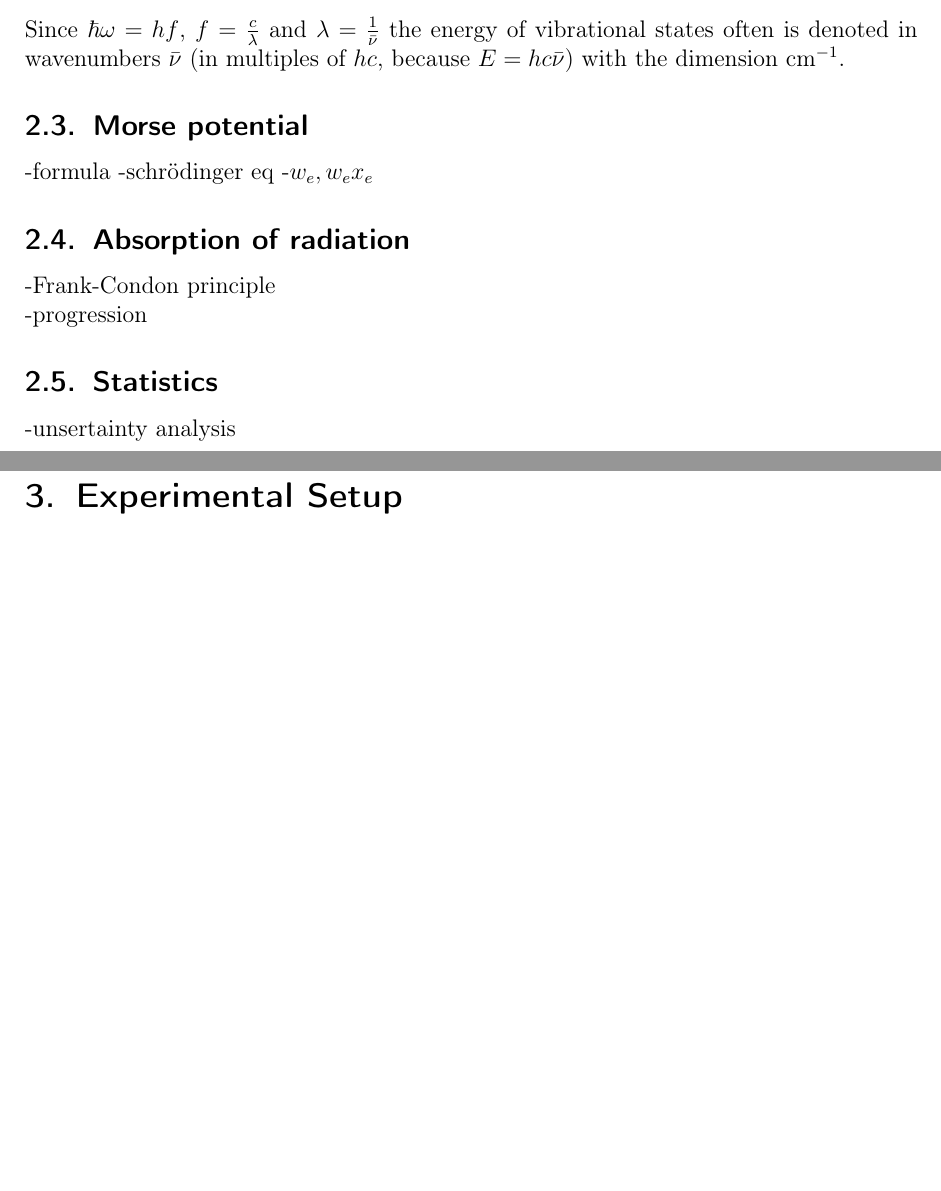
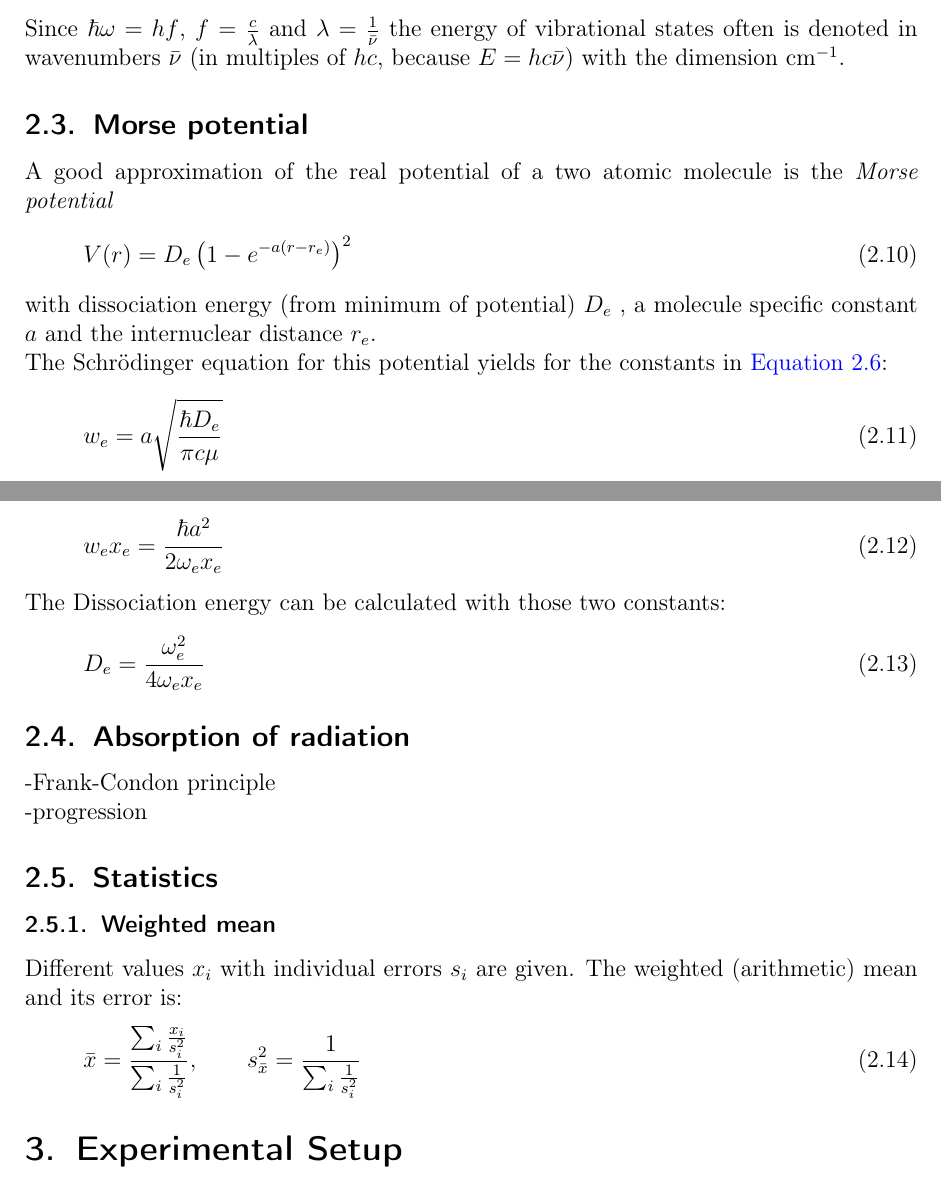
Before and after one commit to Bigben37/FP1, a LaTeX document (0916-I2/src/I2.tex, which reads 0916-I2/src/02_Grundlagen.tex): two parts of pages 5 and 6 of 16, joined at a grey line, cut so that both start at the same text, the shorter picture padded with empty space. Compiled offline with pdfLaTeX.

Commit message:
added weighted mean

```diff
--- a/0916-I2/src/02_Grundlagen.tex
+++ b/0916-I2/src/02_Grundlagen.tex
@@ -69,13 +70,35 @@
 wavenumbers $\bar{\nu}$ (in multiples of $h c$, because $E = hc\bar{\nu}$) with the dimension $\text{cm}^{-1}$.
 
 \subsection{Morse potential}
--formula
--schrödinger eq
--$w_e, w_e x_e$
+A good approximation of the real potential of a two atomic molecule is the \emph{Morse potential}
+\begin{equation}
+  V(r) = D_e \left( 1 - e^{-a(r-r_e)} \right)^2
+\end{equation}
+with dissociation energy (from minimum of potential) $D_e$ , a molecule specific constant $a$  and the internuclear distance $r_e$. \\
+The Schrödinger equation for this potential yields for the constants in \autoref{eq:iho:energy}:
+\begin{equation}
+\label{eq:morse_we}
+  w_e = a \sqrt{\frac{\hbar D_e}{\pi c \mu}}
+\end{equation}
+\begin{equation}
+\label{eq_morse_wexe}
+  w_e x_e = \frac{\hbar a^2}{2 \omega_e x_e}
+\end{equation}
+The Dissociation energy can be calculated with those two constants:
+\begin{equation}
+\label{eq:morse_dissenergy}
+  D_e = \frac{\omega_e^2}{4 \omega_e x_e}
+\end{equation}
+
 
 \subsection{Absorption of radiation}
 -Frank-Condon principle \\
 -progression
 
 \subsection{Statistics}
--unsertainty analysis
+\subsubsection{Weighted mean}
+Different values $x_i$ with individual errors $s_i$ are given. The weighted (arithmetic) mean and its error is:
+\begin{equation}
+\label{eq:meanw}
+  \bar{x} = \frac{\sum_i \frac{x_i}{s_i^2}}{\sum_i \frac{1}{s_i^2}}, \qquad s_{\bar{x}}^2 = \frac{1}{\sum_i \frac{1}{s_i^2}}
+\end{equation}
```
Also changed, not shown: 0916-I2/src/02_Grundlagen.tex (3 more changed lines).
